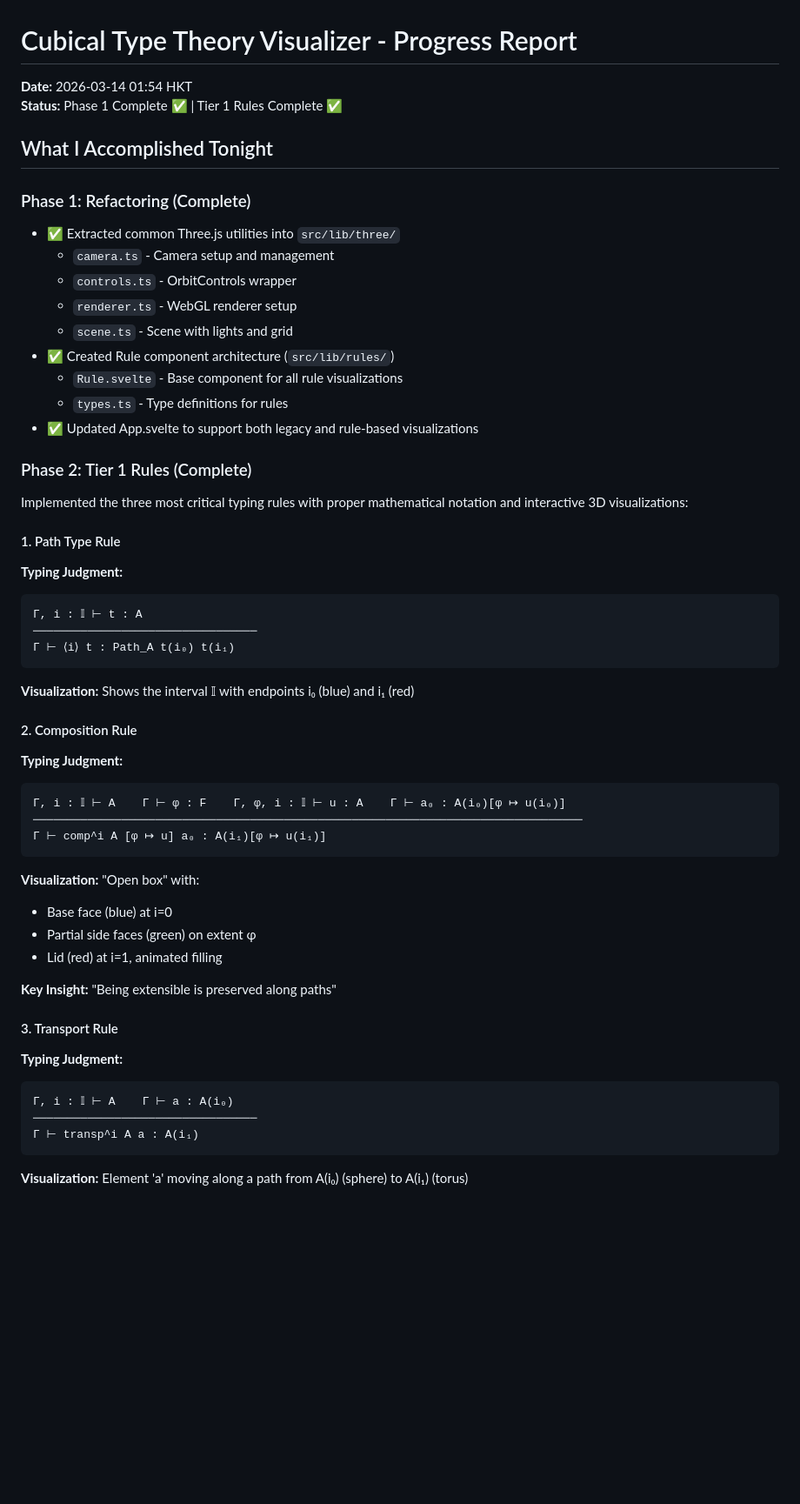
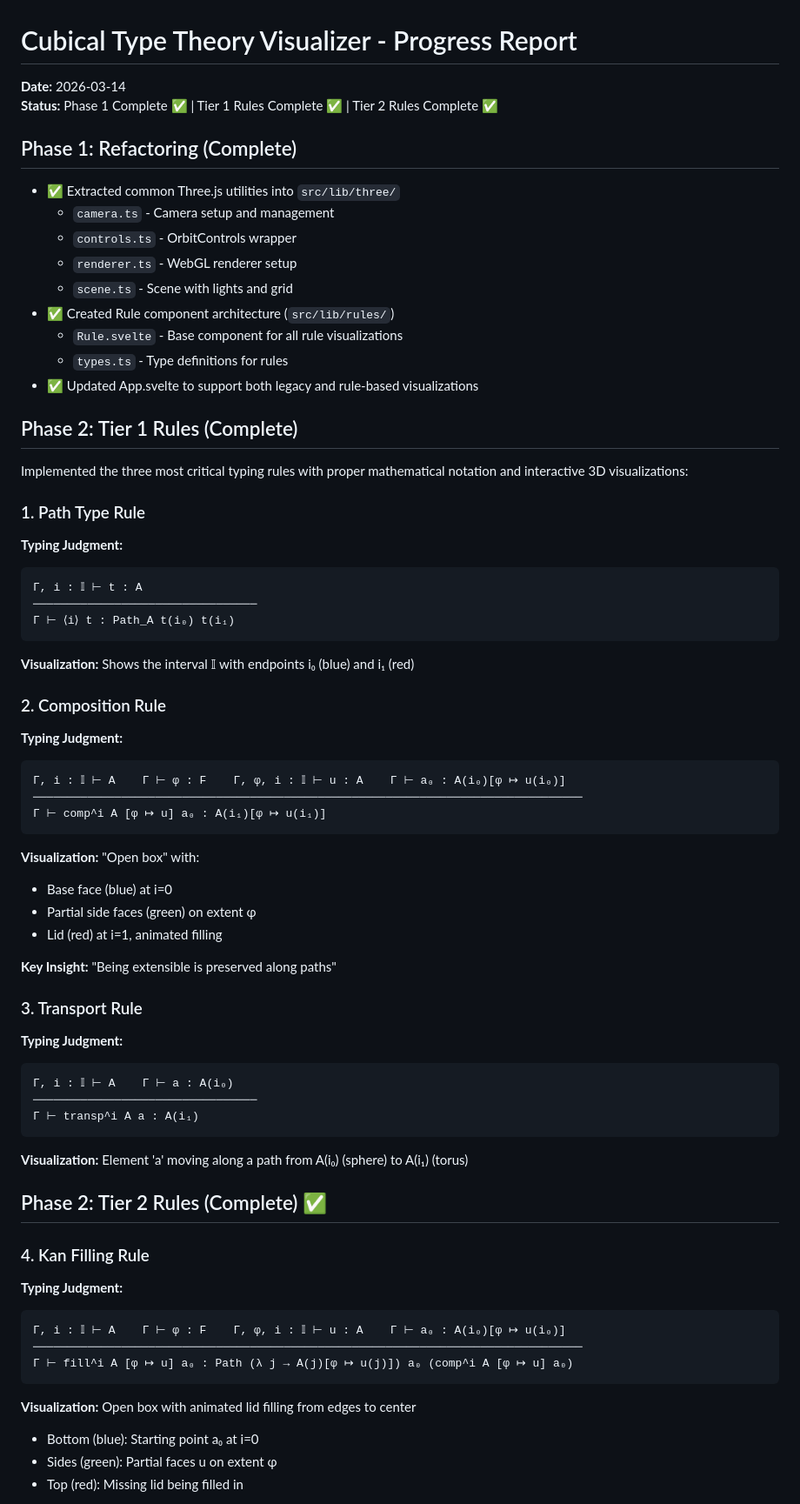
Before and after one commit to oguricap0327/cubical-viz, a Markdown page: PROGRESS.md, the part around one of its changes. Shown at 87% size. Rendered like a GitHub page; blank space fills up the shorter version.

````diff
--- a/PROGRESS.md
+++ b/PROGRESS.md
@@ -1,11 +1,9 @@
 # Cubical Type Theory Visualizer - Progress Report
 
-**Date:** 2026-03-14 01:54 HKT
-**Status:** Phase 1 Complete ✅ | Tier 1 Rules Complete ✅
+**Date:** 2026-03-14
+**Status:** Phase 1 Complete ✅ | Tier 1 Rules Complete ✅ | Tier 2 Rules Complete ✅
 
-## What I Accomplished Tonight
-
-### Phase 1: Refactoring (Complete)
+## Phase 1: Refactoring (Complete)
 - ✅ Extracted common Three.js utilities into `src/lib/three/`
   - `camera.ts` - Camera setup and management
   - `controls.ts` - OrbitControls wrapper
@@ -16,10 +14,10 @@
   - `types.ts` - Type definitions for rules
 - ✅ Updated App.svelte to support both legacy and rule-based visualizations
 
-### Phase 2: Tier 1 Rules (Complete)
+## Phase 2: Tier 1 Rules (Complete)
 Implemented the three most critical typing rules with proper mathematical notation and interactive 3D visualizations:
 
-#### 1. Path Type Rule
+### 1. Path Type Rule
 **Typing Judgment:**
 ```
 Γ, i : 𝕀 ⊢ t : A
@@ -29,7 +27,7 @@ Implemented the three most critical typing rules with proper mathematical notati
 
 **Visualization:** Shows the interval 𝕀 with endpoints i₀ (blue) and i₁ (red)
 
-#### 2. Composition Rule
+### 2. Composition Rule
 **Typing Judgment:**
 ```
 Γ, i : 𝕀 ⊢ A    Γ ⊢ φ : F    Γ, φ, i : 𝕀 ⊢ u : A    Γ ⊢ a₀ : A(i₀)[φ ↦ u(i₀)]
@@ -44,7 +42,7 @@ Implemented the three most critical typing rules with proper mathematical notati
 
 **Key Insight:** "Being extensible is preserved along paths"
 
-#### 3. Transport Rule
+### 3. Transport Rule
 **Typing Judgment:**
 ```
 Γ, i : 𝕀 ⊢ A    Γ ⊢ a : A(i₀)
@@ -54,3 +52,18 @@ Implemented the three most critical typing rules with proper mathematical notati
 
 **Visualization:** Element 'a' moving along a path from A(i₀) (sphere) to A(i₁) (torus)
 
+## Phase 2: Tier 2 Rules (Complete) ✅
+
+### 4. Kan Filling Rule
+**Typing Judgment:**
+```
+Γ, i : 𝕀 ⊢ A    Γ ⊢ φ : F    Γ, φ, i : 𝕀 ⊢ u : A    Γ ⊢ a₀ : A(i₀)[φ ↦ u(i₀)]
+─────────────────────────────────────────────────────────────────────────────────
+Γ ⊢ fill^i A [φ ↦ u] a₀ : Path (λ j → A(j)[φ ↦ u(j)]) a₀ (comp^i A [φ ↦ u] a₀)
+```
+
+**Visualization:** Open box with animated lid filling from edges to center
+- Bottom (blue): Starting point a₀ at i=0
+- Sides (green): Partial faces u on extent φ
+- Top (red): Missing lid being filled in
+
````
Also changed, not shown: other parts of PROGRESS.md (+52 -53 lines).
